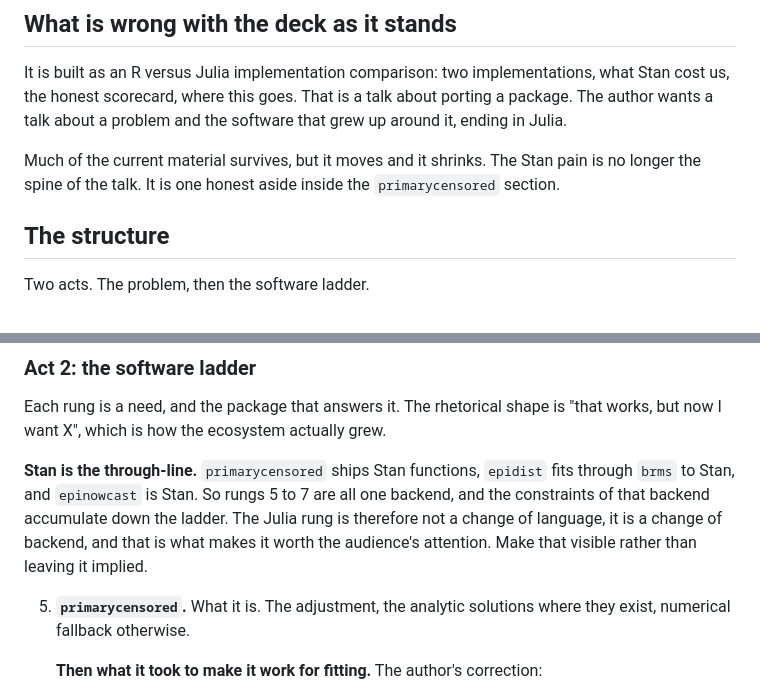
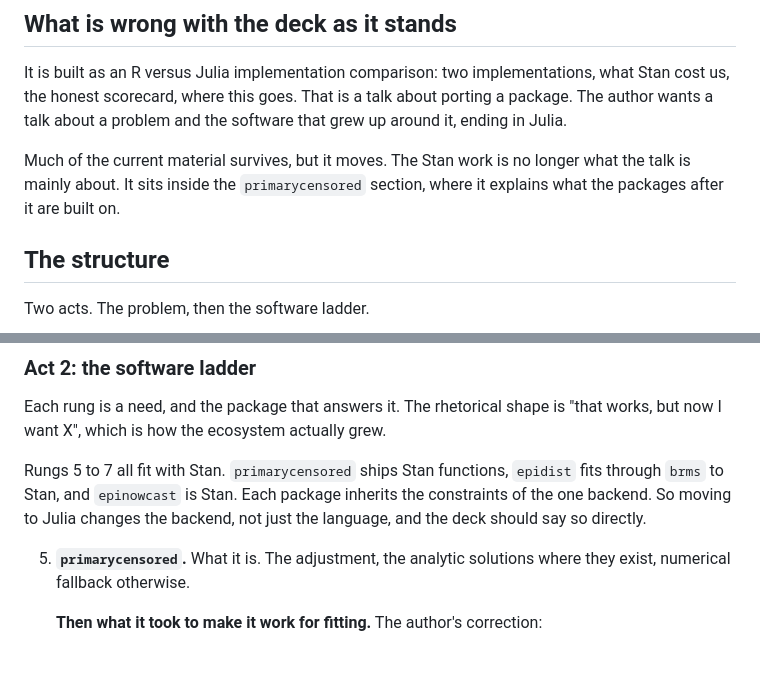
Before and after one commit to seabbs/JuliaCon2026, a Markdown page: notes/spec-delays.md, 2 parts joined by grey strips. Drawn GitHub-style; blank space fills up the shorter version.

```diff
--- a/notes/spec-delays.md
+++ b/notes/spec-delays.md
@@ -18,9 +18,9 @@ implementations, what Stan cost us, the honest scorecard, where this goes.
 That is a talk about porting a package. The author wants a talk about a
 problem and the software that grew up around it, ending in Julia.
 
-Much of the current material survives, but it moves and it shrinks. The Stan
-pain is no longer the spine of the talk. It is one honest aside inside the
-`primarycensored` section.
+Much of the current material survives, but it moves. The Stan work is no
+longer what the talk is mainly about. It sits inside the `primarycensored`
+section, where it explains what the packages after it are built on.
 
 ## The structure
 
@@ -51,12 +51,10 @@ are short and they are the actual content.
 Each rung is a need, and the package that answers it. The rhetorical shape is
 "that works, but now I want X", which is how the ecosystem actually grew.
 
-**Stan is the through-line.** `primarycensored` ships Stan functions,
-`epidist` fits through `brms` to Stan, and `epinowcast` is Stan. So rungs 5 to
-7 are all one backend, and the constraints of that backend accumulate down the
-ladder. The Julia rung is therefore not a change of language, it is a change
-of backend, and that is what makes it worth the audience's attention. Make
-that visible rather than leaving it implied.
+Rungs 5 to 7 all fit with Stan. `primarycensored` ships Stan functions,
+`epidist` fits through `brms` to Stan, and `epinowcast` is Stan. Each package
+inherits the constraints of the one backend. So moving to Julia changes the
+backend, not just the language, and the deck should say so directly.
 
 5. **`primarycensored`.** What it is. The adjustment, the analytic solutions
    where they exist, numerical fallback otherwise.
```
Also changed, not shown: notes/llmisms.md (+50 -0 lines), notes/steers.md (+3 -0 lines).
